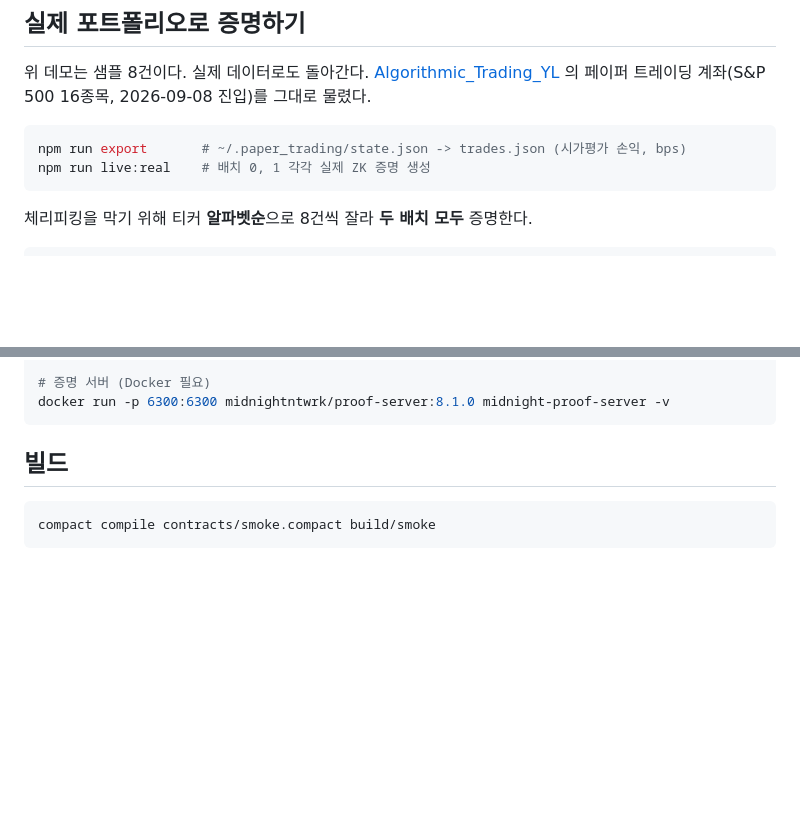
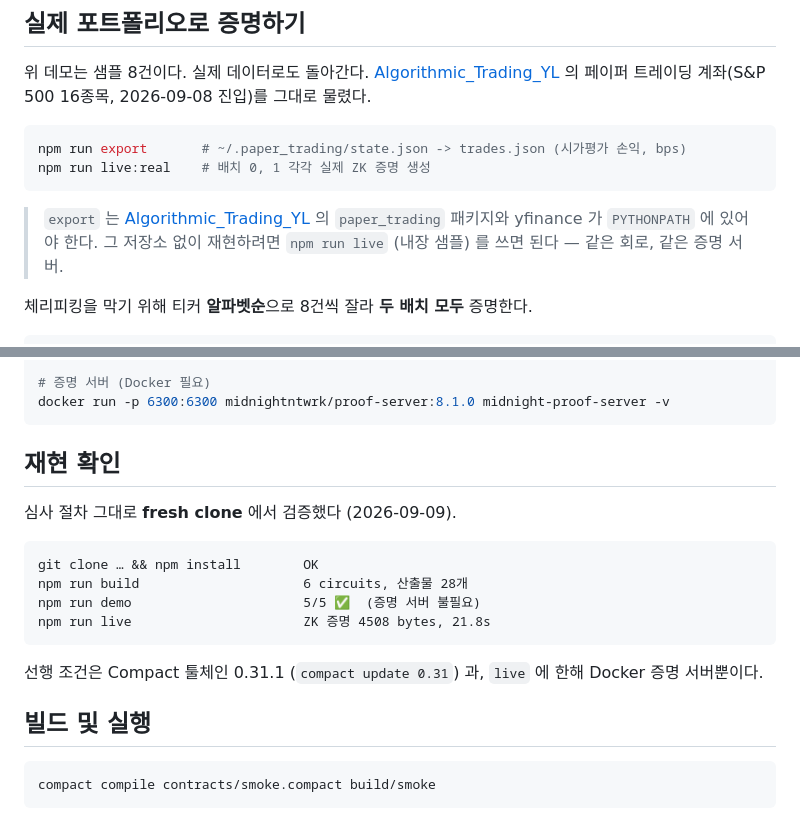
Before and after one commit to SeoDongOk/proof-of-track-record, a Markdown page: README.md, 2 parts joined by grey strips. Rendered like a GitHub page; blank space fills up the shorter version.

Commit message:
docs: fresh clone 재현 결과 기록, export 의 외부 의존성 명시
심사 경로(clone -> install -> build -> demo -> live)를 깨끗한 클론에서
검증. 6회로 컴파일, demo 5/5, 실제 증명 4508B/21.8s 전부 통과.
export 는 Algorithmic_Trading_YL + yfinance 필요함을 README 에 명시.

Co-Authored-By: Claude Fable 5.1 <noreply@anthropic.com>
Claude-Session: https://claude.ai/code/session_01F626aevX5kW2J34yimvfEb

````diff
--- a/README.md
+++ b/README.md
@@ -145,6 +145,10 @@ npm run export       # ~/.paper_trading/state.json -> trades.json (시가평가
 npm run live:real    # 배치 0, 1 각각 실제 ZK 증명 생성
 ```
 
+> `export` 는 [Algorithmic_Trading_YL](https://github.com/SeoDongOk/Algorithmic_Trading_YL)
+> 의 `paper_trading` 패키지와 yfinance 가 `PYTHONPATH` 에 있어야 한다.
+> 그 저장소 없이 재현하려면 `npm run live` (내장 샘플) 를 쓰면 된다 — 같은 회로, 같은 증명 서버.
+
 체리피킹을 막기 위해 티커 **알파벳순**으로 8건씩 잘라 **두 배치 모두** 증명한다.
 
 ```
@@ -217,7 +221,20 @@ export PATH="$HOME/.local/bin:$PATH"
 docker run -p 6300:6300 midnightntwrk/proof-server:8.1.0 midnight-proof-server -v
 ```
 
-## 빌드
+## 재현 확인
+
+심사 절차 그대로 **fresh clone** 에서 검증했다 (2026-09-09).
+
+```
+git clone … && npm install        OK
+npm run build                     6 circuits, 산출물 28개
+npm run demo                      5/5 ✅  (증명 서버 불필요)
+npm run live                      ZK 증명 4508 bytes, 21.8s
+```
+
+선행 조건은 Compact 툴체인 0.31.1 (`compact update 0.31`) 과, `live` 에 한해 Docker 증명 서버뿐이다.
+
+## 빌드 및 실행
 
 ```bash
 compact compile contracts/smoke.compact build/smoke
````
